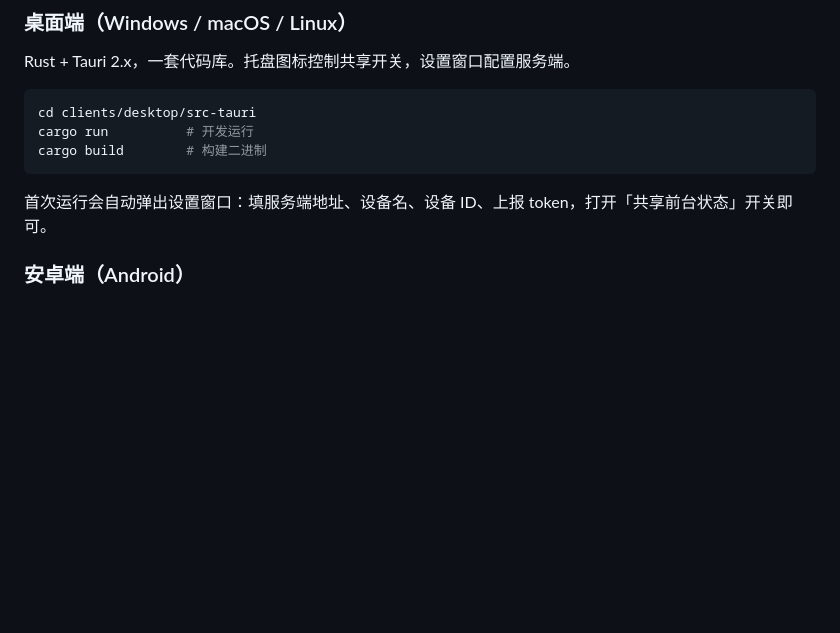
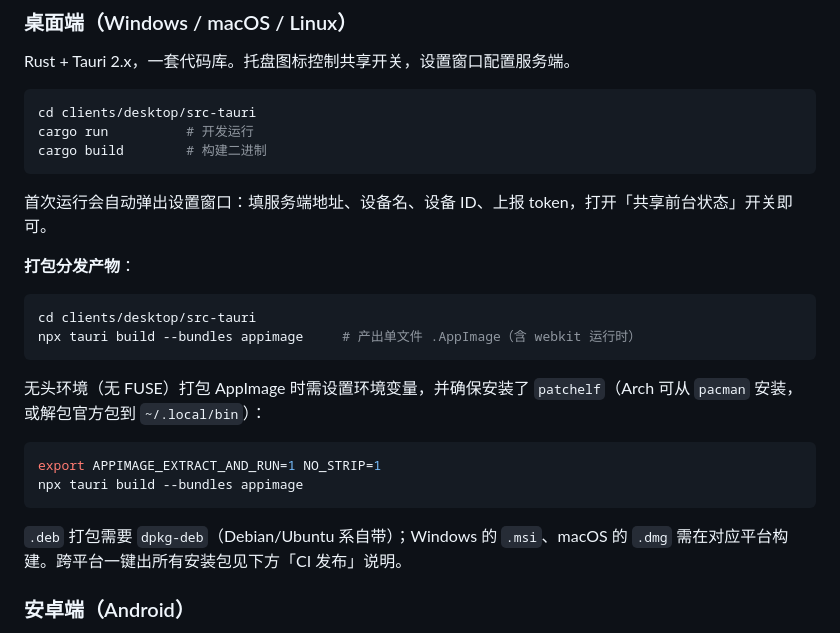
Before and after one commit to Si-Jiu/whatamidoing, a Markdown page: README.md, the part around the change. GitHub-like rendering; blank space fills up the shorter version.

Commit message:
docs: 补充 Linux AppImage 打包说明（无头环境 env 变量 + patchelf）

````diff
--- a/README.md
+++ b/README.md
@@ -61,6 +61,24 @@ cargo build        # 构建二进制
 
 首次运行会自动弹出设置窗口：填服务端地址、设备名、设备 ID、上报 token，打开「共享前台状态」开关即可。
 
+**打包分发产物**：
+
+```bash
+cd clients/desktop/src-tauri
+npx tauri build --bundles appimage     # 产出单文件 .AppImage（含 webkit 运行时）
+```
+
+无头环境（无 FUSE）打包 AppImage 时需设置环境变量，并确保安装了 `patchelf`（Arch 可从
+`pacman` 安装，或解包官方包到 `~/.local/bin`）：
+
+```bash
+export APPIMAGE_EXTRACT_AND_RUN=1 NO_STRIP=1
+npx tauri build --bundles appimage
+```
+
+`.deb` 打包需要 `dpkg-deb`（Debian/Ubuntu 系自带）；Windows 的 `.msi`、macOS 的 `.dmg`
+需在对应平台构建。跨平台一键出所有安装包见下方「CI 发布」说明。
+
 ### 安卓端（Android）
 
 Kotlin + Jetpack Compose（Material 3 + MIUI X 视觉）。用 Android Studio 打开
````
